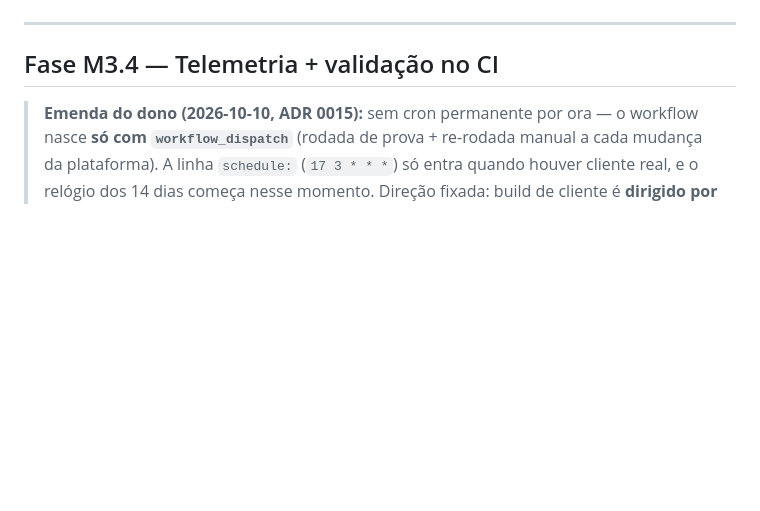
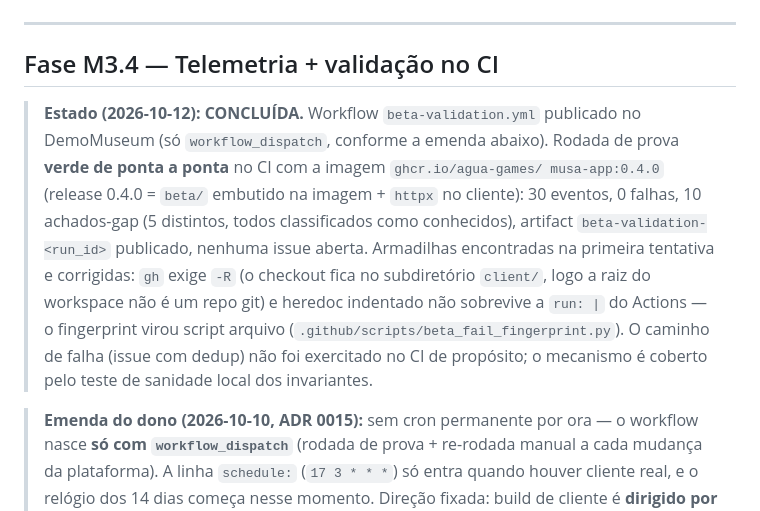
Before and after one commit to Agua-Games/Musa_app-service, a Markdown page: docs/M3_plano.md, the part around the change. Drawn GitHub-style; blank space fills up the shorter version.

Commit message:
docs: m3.4 done — ci beta validation green on the published 0.4.0 image

```diff
--- a/docs/M3_plano.md
+++ b/docs/M3_plano.md
@@ -172,6 +172,20 @@ uma asserção que nunca falha no teste de sanidade não é asserção.
 
 ## Fase M3.4 — Telemetria + validação no CI
 
+> **Estado (2026-10-12): CONCLUÍDA.** Workflow `beta-validation.yml` publicado
+> no DemoMuseum (só `workflow_dispatch`, conforme a emenda abaixo). Rodada de
+> prova **verde de ponta a ponta** no CI com a imagem `ghcr.io/agua-games/
+> musa-app:0.4.0` (release 0.4.0 = `beta/` embutido na imagem + `httpx` no
+> cliente): 30 eventos, 0 falhas, 10 achados-gap (5 distintos, todos
+> classificados como conhecidos), artifact `beta-validation-<run_id>`
+> publicado, nenhuma issue aberta. Armadilhas encontradas na primeira tentativa
+> e corrigidas: `gh` exige `-R` (o checkout fica no subdiretório `client/`, logo
+> a raiz do workspace não é um repo git) e heredoc indentado não sobrevive a
+> `run: |` do Actions — o fingerprint virou script arquivo
+> (`.github/scripts/beta_fail_fingerprint.py`). O caminho de falha (issue com
+> dedup) não foi exercitado no CI de propósito; o mecanismo é coberto pelo
+> teste de sanidade local dos invariantes.
+
 > **Emenda do dono (2026-10-10, ADR 0015):** sem cron permanente por ora — o
 > workflow nasce **só com `workflow_dispatch`** (rodada de prova + re-rodada
 > manual a cada mudança da plataforma). A linha `schedule:` (`17 3 * * *`)
```
Also changed, not shown: docs/HANDOFF.md (+8 -1 lines).
